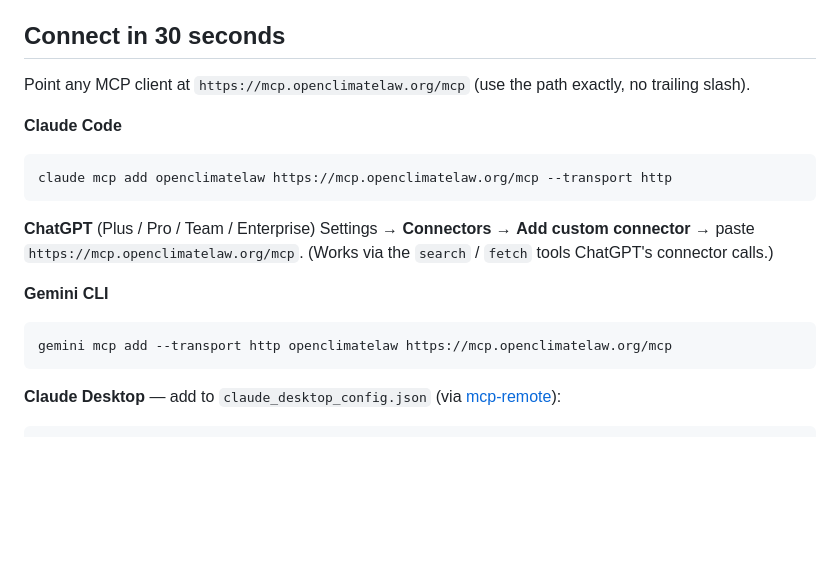
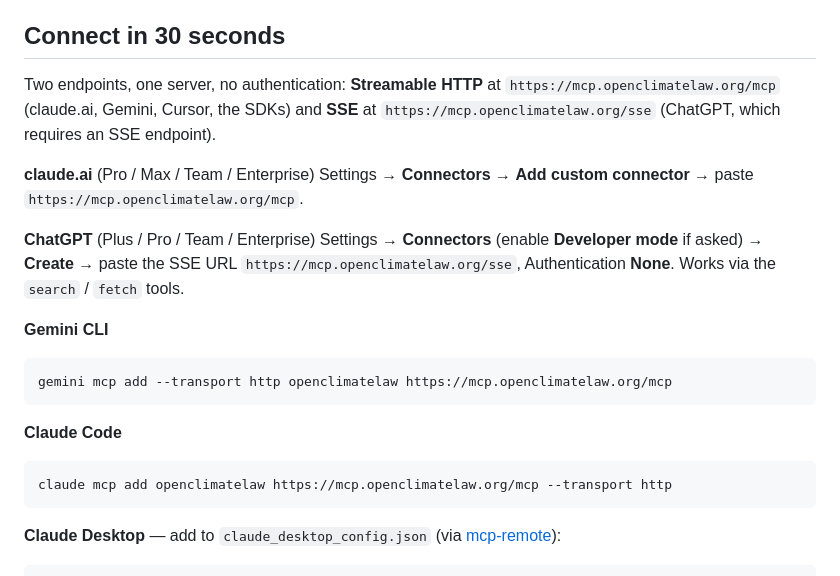
Before and after one commit to jonashertner/openclimatelaw, a Markdown page: README.md, the part around the change. GitHub-like rendering; blank space fills up the shorter version.

Commit message:
docs(readme): ChatGPT uses the /sse endpoint (consistency with site + server)
Co-Authored-By: Claude Opus 4.8 (1M context) <noreply@anthropic.com>

````diff
--- a/README.md
+++ b/README.md
@@ -14,20 +14,25 @@ cite climate cases and laws **without fabricating** either.
 
 ## Connect in 30 seconds
 
-Point any MCP client at `https://mcp.openclimatelaw.org/mcp` (use the path exactly, no trailing slash).
+Two endpoints, one server, no authentication: **Streamable HTTP** at
+`https://mcp.openclimatelaw.org/mcp` (claude.ai, Gemini, Cursor, the SDKs) and **SSE** at
+`https://mcp.openclimatelaw.org/sse` (ChatGPT, which requires an SSE endpoint).
+
+**claude.ai** (Pro / Max / Team / Enterprise)
+Settings → **Connectors** → **Add custom connector** → paste `https://mcp.openclimatelaw.org/mcp`.
+
+**ChatGPT** (Plus / Pro / Team / Enterprise)
+Settings → **Connectors** (enable **Developer mode** if asked) → **Create** → paste the SSE URL
+`https://mcp.openclimatelaw.org/sse`, Authentication **None**. Works via the `search` / `fetch` tools.
+
+**Gemini CLI**
+```bash
+gemini mcp add --transport http openclimatelaw https://mcp.openclimatelaw.org/mcp
+```
 
 **Claude Code**
 ```bash
 claude mcp add openclimatelaw https://mcp.openclimatelaw.org/mcp --transport http
-```
-
-**ChatGPT** (Plus / Pro / Team / Enterprise)
-Settings → **Connectors** → **Add custom connector** → paste `https://mcp.openclimatelaw.org/mcp`.
-(Works via the `search` / `fetch` tools ChatGPT's connector calls.)
-
-**Gemini CLI**
-```bash
-gemini mcp add --transport http openclimatelaw https://mcp.openclimatelaw.org/mcp
 ```
 
 **Claude Desktop** — add to `claude_desktop_config.json` (via [mcp-remote](https://github.com/geelen/mcp-remote)):
````
